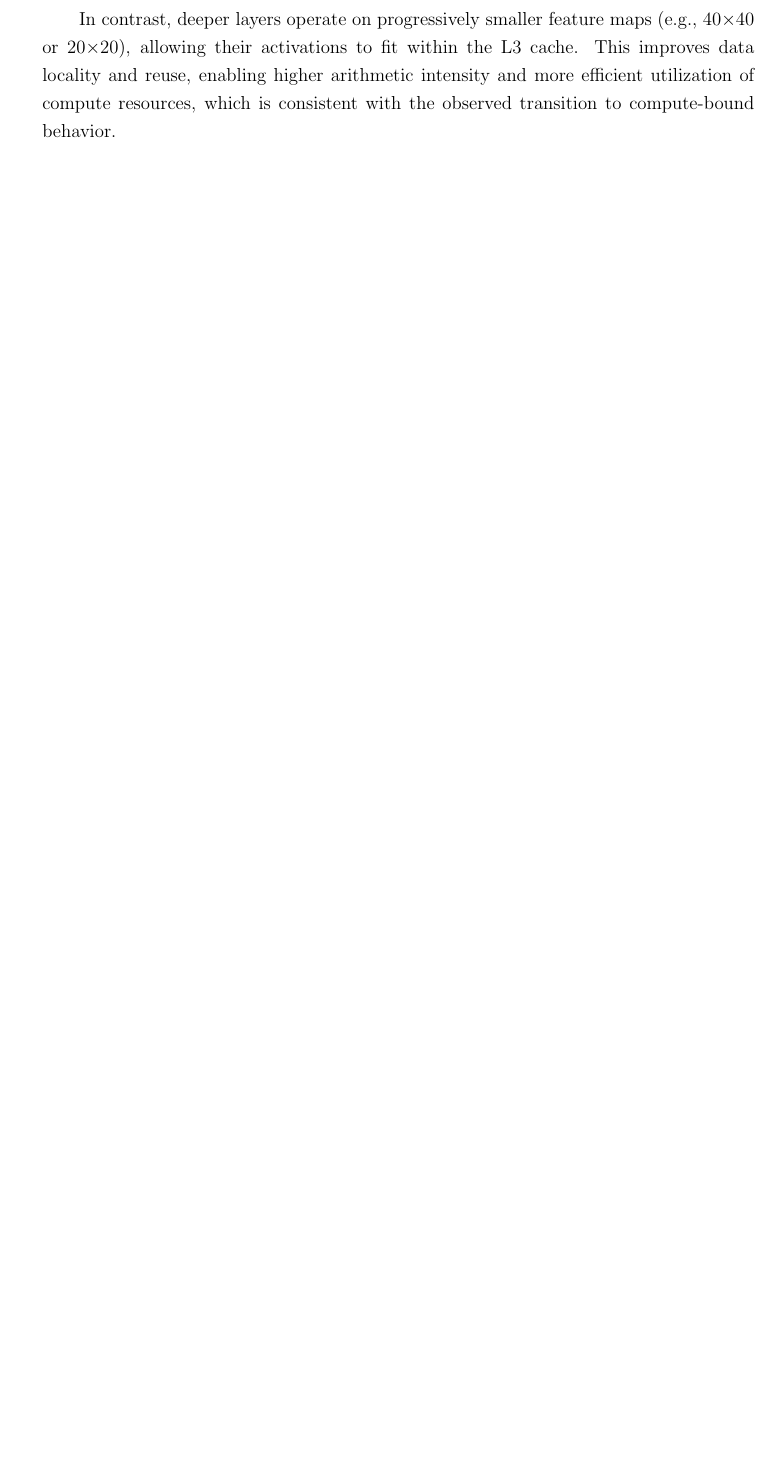
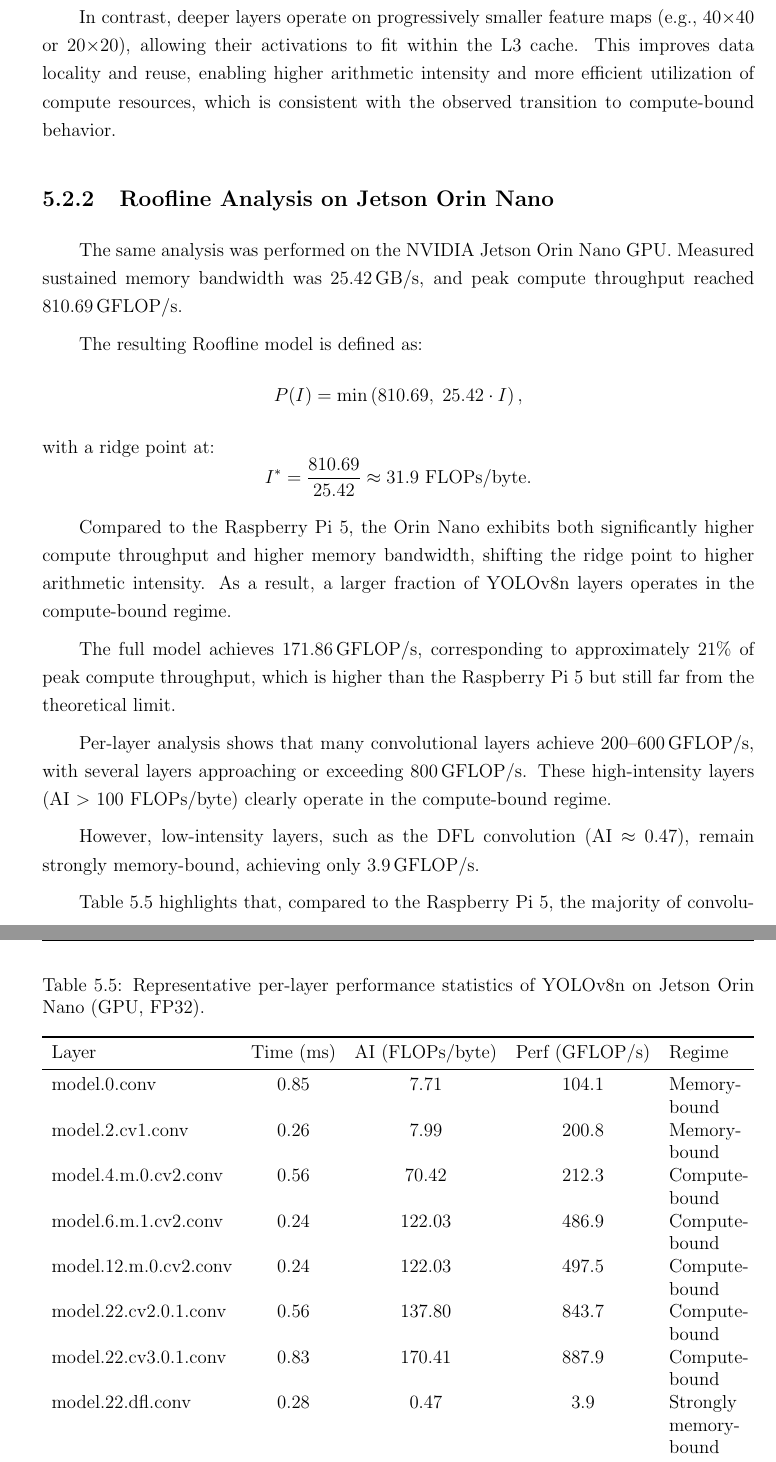
Before and after one commit to HelBuk/Thesis_Compiler_Aware_Model_Optimization_2026, a LaTeX thesis (report/Thesis_Bukueva_Elena_2026.tex): part of page 33 of 55 before the commit and two parts of pages 33 and 34 of 57 after it, the two joined at a grey line, cut so that both start at the same text, the shorter picture padded with empty space. Compiled offline with pdfLaTeX.

Commit message:
Updates to the report

```diff
--- a/report/Thesis_Bukueva_Elena_2026.tex
+++ b/report/Thesis_Bukueva_Elena_2026.tex
@@ -1117,3 +1122,60 @@ In contrast, deeper layers operate on progressively smaller feature maps (e.g.,
 or 20$\times$20), allowing their activations to fit within the L3 cache. This improves data
 locality and reuse, enabling higher arithmetic intensity and more efficient utilization of
 compute resources, which is consistent with the observed transition to compute-bound behavior.
+
+\subsection{Roofline Analysis on Jetson Orin Nano}
+
+The same analysis was performed on the NVIDIA Jetson Orin Nano GPU.
+Measured sustained memory bandwidth was 25.42\,GB/s, and peak compute
+throughput reached 810.69\,GFLOP/s.
+
+The resulting Roofline model is defined as:
+\[
+P(I) = \min\left(810.69,\; 25.42 \cdot I\right),
+\]
+with a ridge point at:
+\[
+I^* = \frac{810.69}{25.42} \approx 31.9 \text{ FLOPs/byte}.
+\]
+
+Compared to the Raspberry Pi 5, the Orin Nano exhibits both significantly
+higher compute throughput and higher memory bandwidth, shifting the ridge
+point to higher arithmetic intensity. As a result, a larger fraction of
+YOLOv8n layers operates in the compute-bound regime.
+
+\begin{table}[ht]
+\centering
+\caption{Representative per-layer performance statistics of YOLOv8n on Jetson Orin Nano (GPU, FP32).}
+\label{tab:roofline_orin_layers}
+
+\begin{tabularx}{\textwidth}{l c c c X}
+\toprule
+Layer & Time (ms) & AI (FLOPs/byte) & Perf (GFLOP/s) & Regime \\
+\midrule
+model.0.conv              & 0.85 & 7.71   & 104.1 & Memory-bound \\
+model.2.cv1.conv          & 0.26 & 7.99   & 200.8 & Memory-bound \\
+model.4.m.0.cv2.conv      & 0.56 & 70.42  & 212.3 & Compute-bound \\
+model.6.m.1.cv2.conv      & 0.24 & 122.03 & 486.9 & Compute-bound \\
+model.12.m.0.cv2.conv     & 0.24 & 122.03 & 497.5 & Compute-bound \\
+model.22.cv2.0.1.conv     & 0.56 & 137.80 & 843.7 & Compute-bound \\
+model.22.cv3.0.1.conv     & 0.83 & 170.41 & 887.9 & Compute-bound \\
+model.22.dfl.conv         & 0.28 & 0.47   & 3.9   & Strongly memory-bound \\
+\midrule
+Full Model                & 25.77 & 157.76 & 171.86 & Mixed / Overhead-dominated \\
+\bottomrule
+\end{tabularx}
+
+\end{table}
+
+The full model achieves 171.86\,GFLOP/s, corresponding to approximately
+21\% of peak compute throughput, which is higher than the Raspberry Pi 5
+but still far from the theoretical limit.
+
+Per-layer analysis shows that many convolutional layers achieve
+200–600\,GFLOP/s, with several layers approaching or exceeding
+800\,GFLOP/s. These high-intensity layers (AI $>$ 100 FLOPs/byte)
+clearly operate in the compute-bound regime.
+
+However, low-intensity layers, such as the DFL convolution
+(AI $\approx$ 0.47), remain strongly memory-bound, achieving only
+3.9\,GFLOP/s.
@@ -1119,0 +1187,5 @@ compute resources, which is consistent with the observed transition to compute-b
+    \label{fig:roofline_orin}
+\end{figure}
+
+Table~\ref{tab:roofline_orin_layers} highlights that, compared to the Raspberry Pi 5,
+the majority of convolutional layers on the Orin Nano operate in the compute-bound
```
Also changed, not shown: report/out/Thesis_Bukueva_Elena_2026.pdf, report/Thesis_Bukueva_Elena_2026.tex (19 more changed lines).
